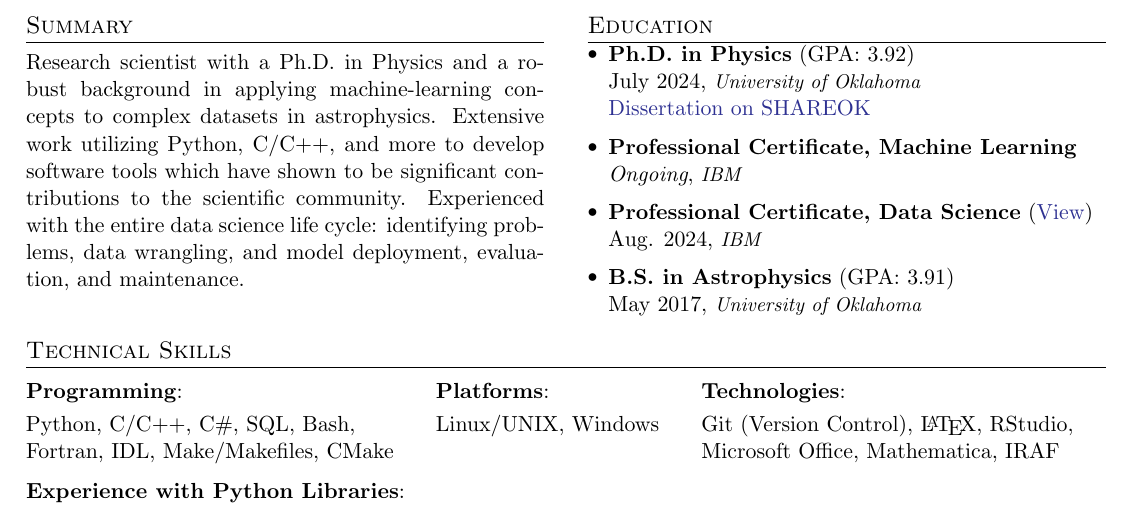
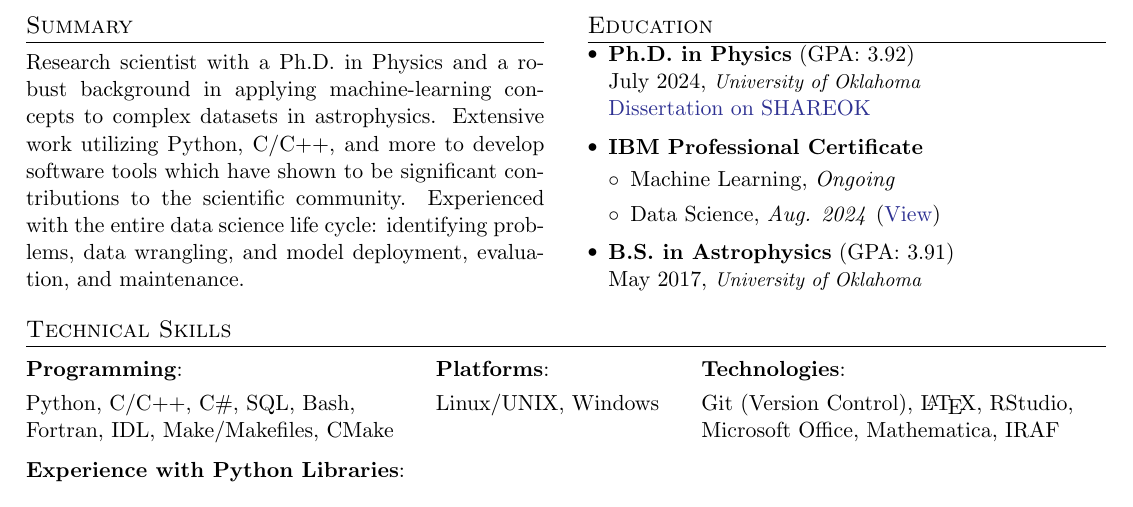
Before and after one commit to anthonyburrow/anthonyburrow.github.io, a LaTeX CV (assets/resume/burrow_resume.tex): part of page 1 of 3, cut so that both start at the same text. Compiled offline with pdfLaTeX.

Commit message:
resume - adjust professional cert

```diff
--- a/assets/resume/burrow_resume.tex
+++ b/assets/resume/burrow_resume.tex
@@ -150,14 +150,16 @@ deployment, evaluation, and maintenance.
     {Ph.D. in Physics}
     {University of Oklahoma}{July 2024}{GPA: 3.92}
     {\href{https://shareok.org/handle/11244/340468}{Dissertation on SHAREOK}}
-  \educationEntry
-    {Professional Certificate, Machine Learning}
-    {IBM}{\textit{Ongoing}}{}
-    {}
-  \educationEntry
-    {Professional Certificate, Data Science}
-    {IBM}{Aug. 2024}{\href{https://www.coursera.org/account/accomplishments/specialization/certificate/1CX1HP3UEHJ1}{View}}
-    {}
+
+  \vspace{-1pt}
+  \item
+      \textbf{IBM Professional Certificate}
+      \begin{itemize}[leftmargin=*, topsep=-2pt]
+        \item Machine Learning, \textit{Ongoing}
+        \item Data Science, \textit{Aug. 2024} (\href{https://www.coursera.org/account/accomplishments/specialization/certificate/1CX1HP3UEHJ1}{View})
+      \end{itemize}
+  \vspace{2pt}
+
   \educationEntry
     {B.S. in Astrophysics}
     {University of Oklahoma}{May 2017}{GPA: 3.91}
```
Also changed, not shown: assets/resume/burrow_resume_onepage.tex (+10 -8 lines), assets/resume/burrow_resume.pdf, assets/resume/burrow_resume_onepage.pdf.
